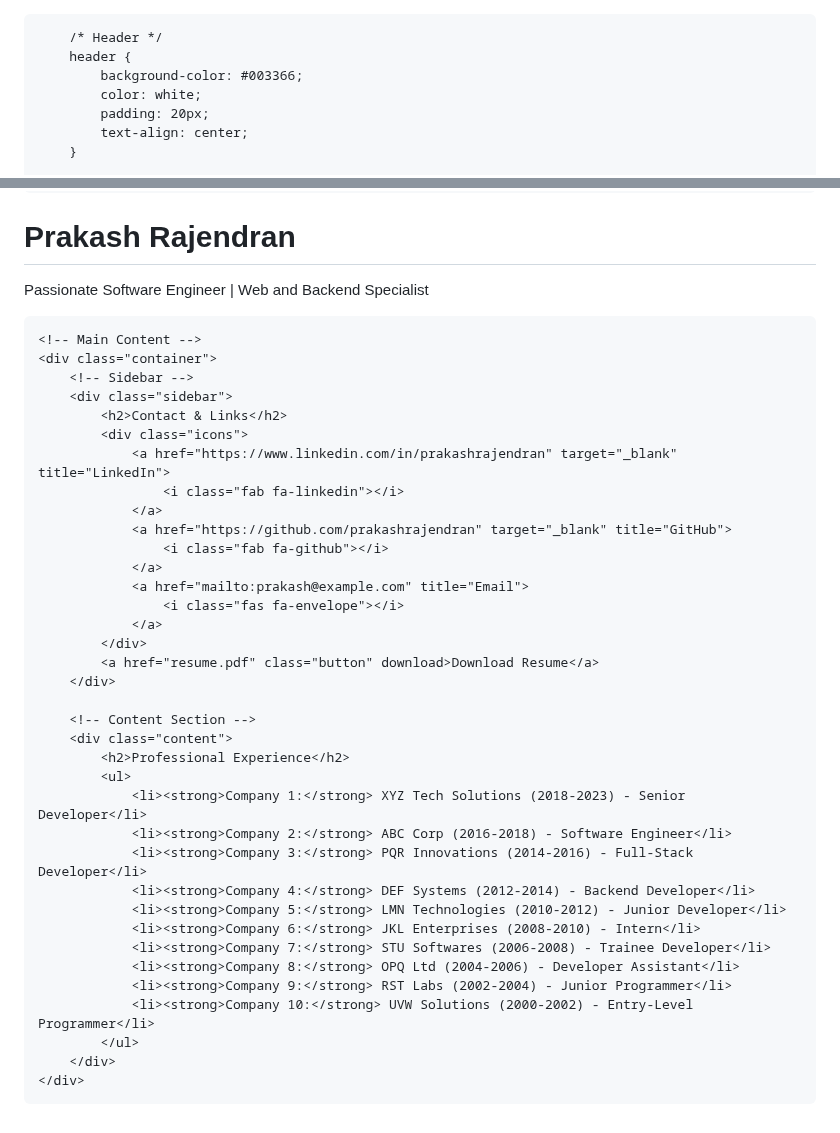
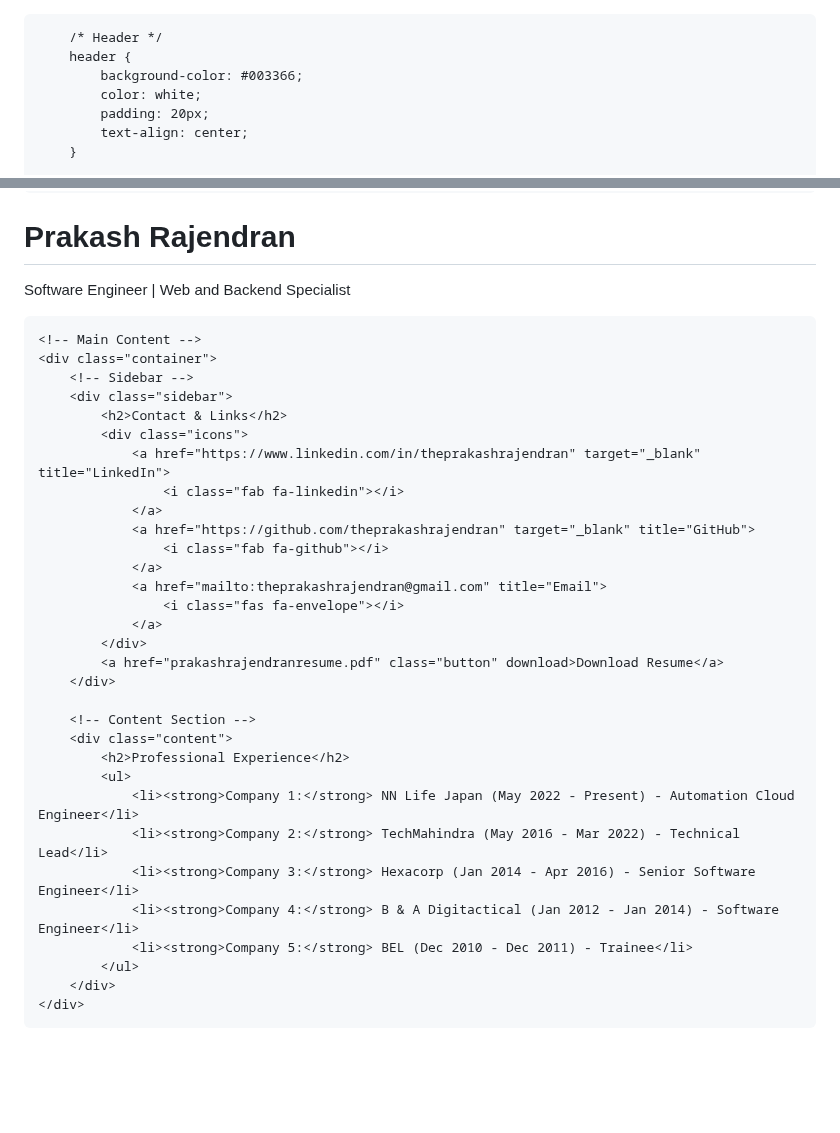
Before and after one commit to theprakashrajendran/theprakashrajendran.github.io, a Markdown page: README.md, 2 parts joined by grey strips. Drawn GitHub-style; blank space fills up the shorter version.

```diff
--- a/README.md
+++ b/README.md
@@ -1,4 +1,3 @@
-<!DOCTYPE html>
 <html lang="en">
 <head>
     <meta charset="UTF-8">
@@ -121,7 +120,7 @@
     <!-- Header -->
     <header>
         <h1>Prakash Rajendran</h1>
-        <p>Passionate Software Engineer | Web and Backend Specialist</p>
+        <p>Software Engineer | Web and Backend Specialist</p>
     </header>
 
     <!-- Main Content -->
@@ -130,33 +129,28 @@
         <div class="sidebar">
             <h2>Contact & Links</h2>
             <div class="icons">
-                <a href="https://www.linkedin.com/in/prakashrajendran" target="_blank" title="LinkedIn">
+                <a href="https://www.linkedin.com/in/theprakashrajendran" target="_blank" title="LinkedIn">
                     <i class="fab fa-linkedin"></i>
                 </a>
-                <a href="https://github.com/prakashrajendran" target="_blank" title="GitHub">
+                <a href="https://github.com/theprakashrajendran" target="_blank" title="GitHub">
                     <i class="fab fa-github"></i>
                 </a>
-                <a href="mailto:prakash@example.com" title="Email">
+                <a href="mailto:theprakashrajendran@gmail.com" title="Email">
                     <i class="fas fa-envelope"></i>
                 </a>
             </div>
-            <a href="resume.pdf" class="button" download>Download Resume</a>
+            <a href="prakashrajendranresume.pdf" class="button" download>Download Resume</a>
         </div>
 
         <!-- Content Section -->
         <div class="content">
             <h2>Professional Experience</h2>
             <ul>
-                <li><strong>Company 1:</strong> XYZ Tech Solutions (2018-2023) - Senior Developer</li>
-                <li><strong>Company 2:</strong> ABC Corp (2016-2018) - Software Engineer</li>
-                <li><strong>Company 3:</strong> PQR Innovations (2014-2016) - Full-Stack Developer</li>
-                <li><strong>Company 4:</strong> DEF Systems (2012-2014) - Backend Developer</li>
-                <li><strong>Company 5:</strong> LMN Technologies (2010-2012) - Junior Developer</li>
-                <li><strong>Company 6:</strong> JKL Enterprises (2008-2010) - Intern</li>
-                <li><strong>Company 7:</strong> STU Softwares (2006-2008) - Trainee Developer</li>
-                <li><strong>Company 8:</strong> OPQ Ltd (2004-2006) - Developer Assistant</li>
-                <li><strong>Company 9:</strong> RST Labs (2002-2004) - Junior Programmer</li>
-                <li><strong>Company 10:</strong> UVW Solutions (2000-2002) - Entry-Level Programmer</li>
+                <li><strong>Company 1:</strong> NN Life Japan (May 2022 - Present) - Automation Cloud Engineer</li>
+                <li><strong>Company 2:</strong> TechMahindra (May 2016 - Mar 2022) - Technical Lead</li>
+                <li><strong>Company 3:</strong> Hexacorp (Jan 2014 - Apr 2016) - Senior Software Engineer</li>
+                <li><strong>Company 4:</strong> B & A Digitactical (Jan 2012 - Jan 2014) - Software Engineer</li>
+                <li><strong>Company 5:</strong> BEL (Dec 2010 - Dec 2011) - Trainee</li>
             </ul>
         </div>
     </div>
```
